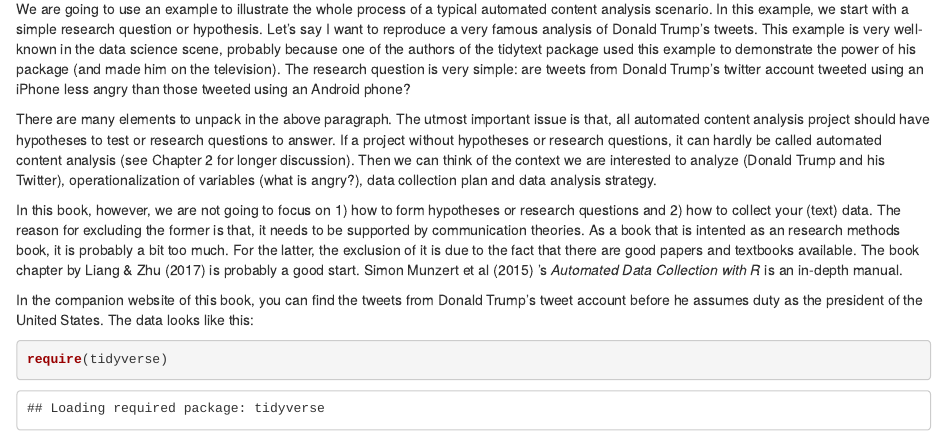
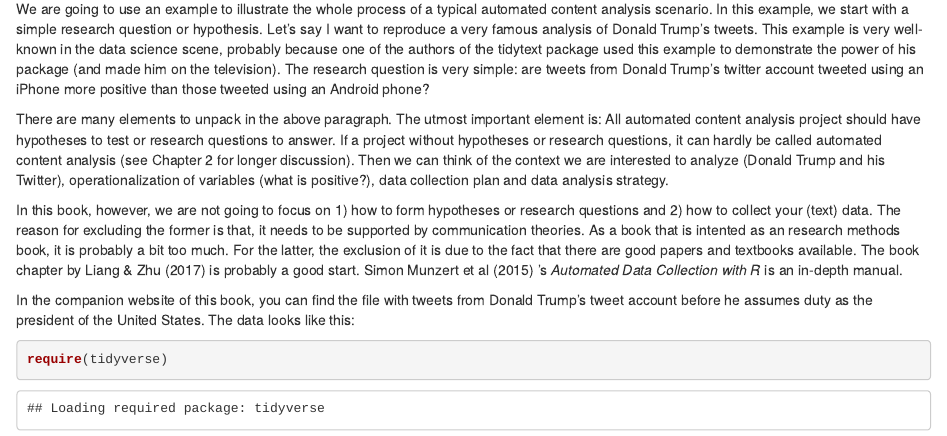
Before and after one commit to chainsawriot/automatedcontentanalysis, an R Markdown document (02-wholegame.rmd): the page in a window 1100 px wide, from 70 px down. Rendered offline with R 4.5, knitr and Pandoc, with nearby package versions; drawn as R Markdown's standard HTML page in place of the format the file asks for; some code elsewhere in the file could not run offline.

Commit message:
update intro section

````diff
--- a/02-wholegame.rmd
+++ b/02-wholegame.rmd
@@ -1,12 +1,12 @@
 # The whole game
 
-We are going to use an example to illustrate the whole process of a typical automated content analysis scenario. In this example, we start with a simple research question or hypothesis. Let's say I want to reproduce a very famous analysis of Donald Trump's tweets. This example is very well-known in the data science scene, probably because one of the authors of the tidytext package used this example to demonstrate the power of his package (and made him on the television). The research question is very simple: are tweets from Donald Trump's twitter account tweeted using an iPhone less angry than those tweeted using an Android phone?
+We are going to use an example to illustrate the whole process of a typical automated content analysis scenario. In this example, we start with a simple research question or hypothesis. Let's say I want to reproduce a very famous analysis of Donald Trump's tweets. This example is very well-known in the data science scene, probably because one of the authors of the tidytext package used this example to demonstrate the power of his package (and made him on the television). The research question is very simple: are tweets from Donald Trump's twitter account tweeted using an iPhone more positive than those tweeted using an Android phone?
 
-There are many elements to unpack in the above paragraph. The utmost important issue is that, all automated content analysis project should have hypotheses to test or research questions to answer. If a project without hypotheses or research questions, it can hardly be called automated content analysis (see Chapter 2 for longer discussion). Then we can think of the context we are interested to analyze (Donald Trump and his Twitter), operationalization of variables (what is angry?), data collection plan and data analysis strategy.
+There are many elements to unpack in the above paragraph. The utmost important element is: All automated content analysis project should have hypotheses to test or research questions to answer. If a project without hypotheses or research questions, it can hardly be called automated content analysis (see Chapter 2 for longer discussion). Then we can think of the context we are interested to analyze (Donald Trump and his Twitter), operationalization of variables (what is positive?), data collection plan and data analysis strategy.
 
 In this book, however, we are not going to focus on 1) how to form hypotheses or research questions and 2) how to collect your (text) data. The reason for excluding the former is that, it needs to be supported by communication theories. As a book that is intented as an research methods book, it is probably a bit too much. For the latter, the exclusion of it is due to the fact that there are good papers and textbooks available. The book chapter by Liang & Zhu (2017) is probably a good start. Simon Munzert et al (2015) 's *Automated Data Collection with R* is an in-depth manual.
 
-In the companion website of this book, you can find the tweets from Donald Trump's tweet account before he assumes duty as the president of the United States. The data looks like this:
+In the companion website of this book, you can find the file with tweets from Donald Trump's tweet account before he assumes duty as the president of the United States. The data looks like this:
 
 ```{r}
 require(tidyverse)
````
Also changed, not shown: docs/search_index.json, 02-wholegame.rmd (3 more changed lines), 1 other file.
